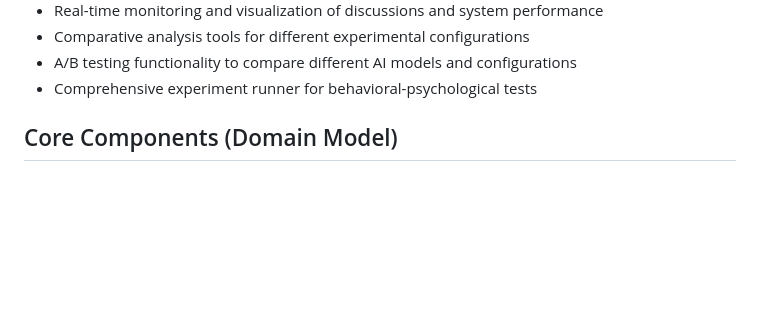
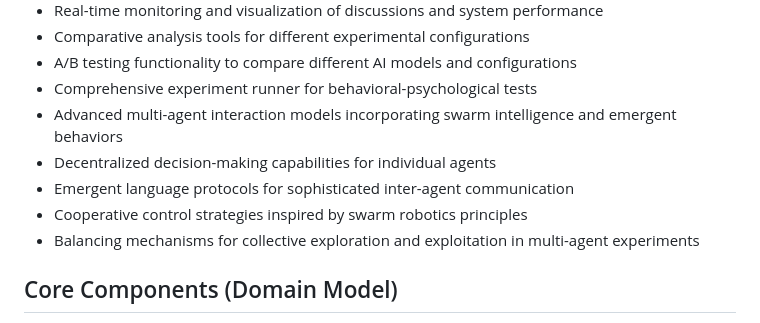
Before and after one commit to ryanklee/think-taink, a Markdown page: README.md, the part around the change. Rendered like a GitHub page; blank space fills up the shorter version.

Commit message:
feat: Integrate advanced multi-agent interaction models, emergent behaviors, and collective decision-making

```diff
--- a/README.md
+++ b/README.md
@@ -53,6 +53,11 @@ We leverage established AI research platforms and domain-specific languages to e
 - Comparative analysis tools for different experimental configurations
 - A/B testing functionality to compare different AI models and configurations
 - Comprehensive experiment runner for behavioral-psychological tests
+- Advanced multi-agent interaction models incorporating swarm intelligence and emergent behaviors
+- Decentralized decision-making capabilities for individual agents
+- Emergent language protocols for sophisticated inter-agent communication
+- Cooperative control strategies inspired by swarm robotics principles
+- Balancing mechanisms for collective exploration and exploitation in multi-agent experiments
 
 ## Core Components (Domain Model)
 
```
Also changed, not shown: docs/problem_statements.md (+12 -0 lines).
